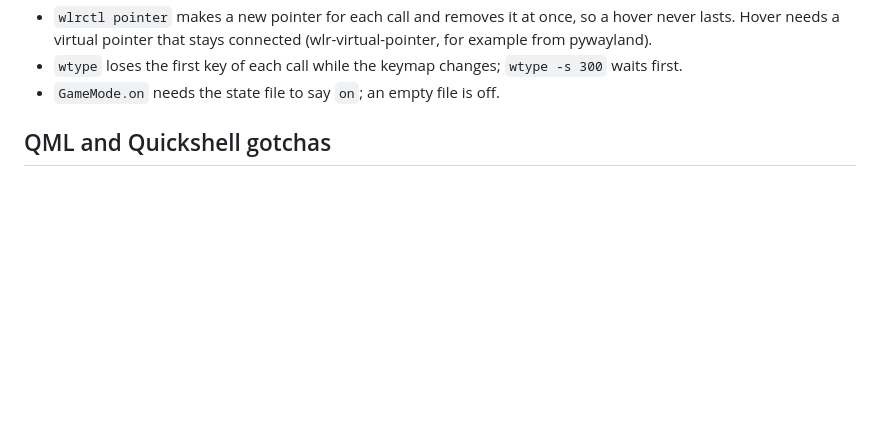
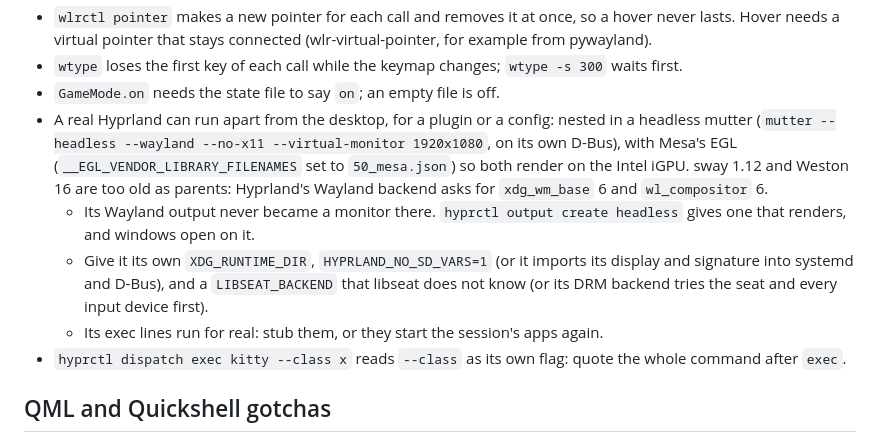
Before and after one commit to brettsvoid/nixos-config, a Markdown page: docs/quickshell-notes.md, the part around the change. Rendered like a GitHub page; blank space fills up the shorter version.

Commit message:
docs: running a Hyprland apart from the desktop, for tests
What the dissolve script's test needed and the Lua move will: a Hyprland
nested in a headless mutter on the Intel iGPU (sway 1.12 and Weston 16 are
too old as parents), a headless output for windows, and the variables that
keep it off the seat and out of systemd's and D-Bus's environment. Also
hyprctl reading an exec's --class as its own flag.

Co-Authored-By: Claude Opus 5.5 <noreply@anthropic.com>

```diff
--- a/docs/quickshell-notes.md
+++ b/docs/quickshell-notes.md
@@ -32,6 +32,19 @@ Hyprland. Run `qs-test --help` for how to drive it. Building a host's home runs
 - `wtype` loses the first key of each call while the keymap changes; `wtype -s 300`
   waits first.
 - `GameMode.on` needs the state file to say `on`; an empty file is off.
+- A real Hyprland can run apart from the desktop, for a plugin or a config: nested in a
+  headless mutter (`mutter --headless --wayland --no-x11 --virtual-monitor 1920x1080`,
+  on its own D-Bus), with Mesa's EGL (`__EGL_VENDOR_LIBRARY_FILENAMES` set to
+  `50_mesa.json`) so both render on the Intel iGPU. sway 1.12 and Weston 16 are too old
+  as parents: Hyprland's Wayland backend asks for `xdg_wm_base` 6 and `wl_compositor` 6.
+  - Its Wayland output never became a monitor there. `hyprctl output create headless`
+    gives one that renders, and windows open on it.
+  - Give it its own `XDG_RUNTIME_DIR`, `HYPRLAND_NO_SD_VARS=1` (or it imports its
+    display and signature into systemd and D-Bus), and a `LIBSEAT_BACKEND` that libseat
+    does not know (or its DRM backend tries the seat and every input device first).
+  - Its exec lines run for real: stub them, or they start the session's apps again.
+- `hyprctl dispatch exec kitty --class x` reads `--class` as its own flag: quote the whole
+  command after `exec`.
 
 ## QML and Quickshell gotchas
 
```
